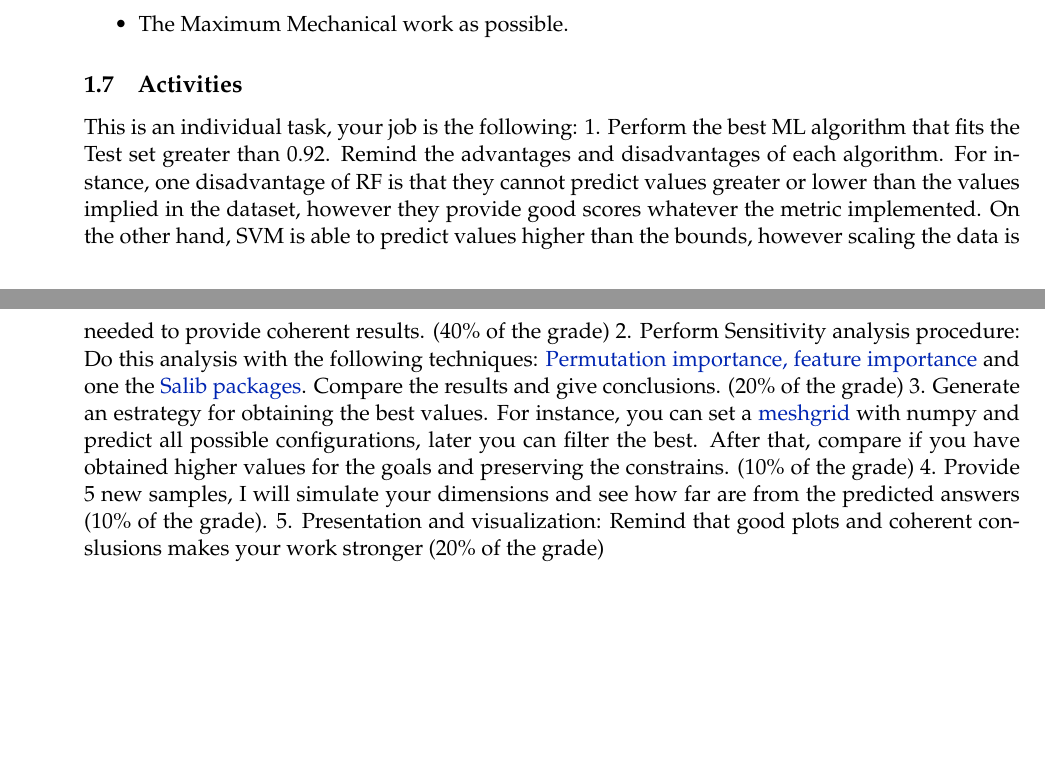
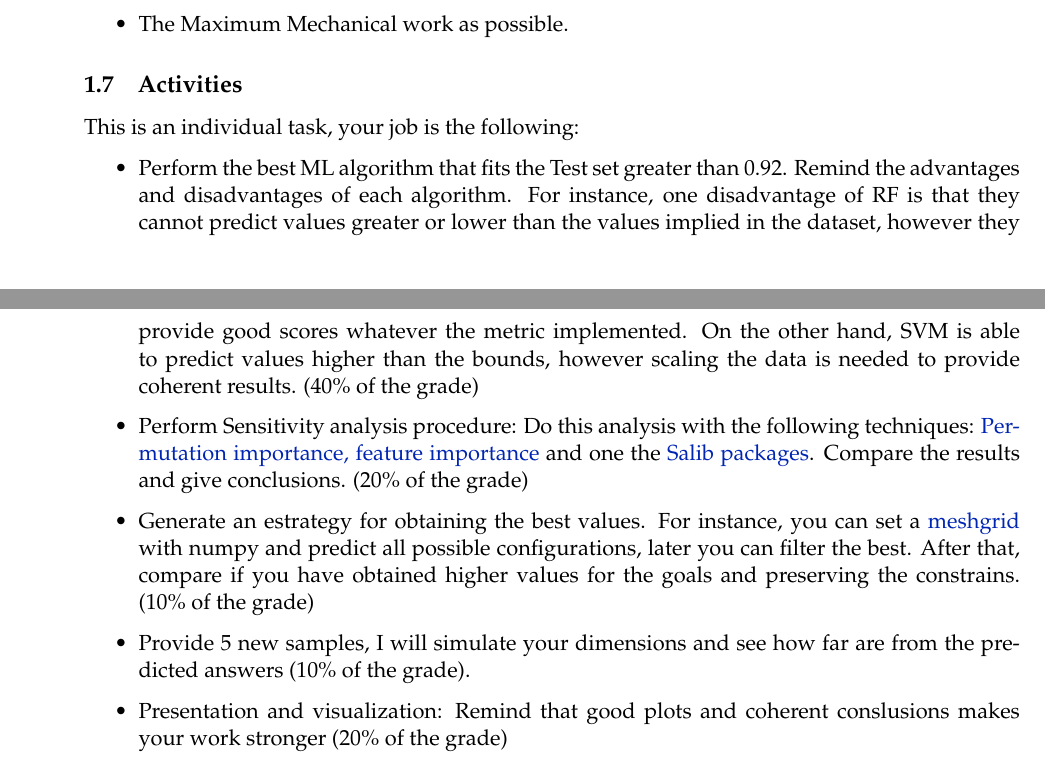
Before and after one commit to nikorose87/RegressionMechDesign, a LaTeX document (Regression Task 2020II.tex): two parts of pages 9 and 10 of 10 before the commit and two parts of pages 10 and 11 of 11 after it, joined at a grey line, cut so that both start at the same text, the shorter picture padded with empty space. Compiled offline with pdfLaTeX.

Commit message:
PDf enhanced

```diff
--- a/Regression Task 2020II.tex
+++ b/Regression Task 2020II.tex
@@ -799,32 +799,34 @@ constrains and goal.
 \hypertarget{activities}{%
 \subsection{Activities}\label{activities}}
 
-This is an individual task, your job is the following: 1. Perform the
-best ML algorithm that fits the Test set greater than 0.92. Remind the
+This is an individual task, your job is the following:
+\begin{itemize}
+\item Perform the best ML algorithm that fits the Test set greater than 0.92. Remind the
 advantages and disadvantages of each algorithm. For instance, one
 disadvantage of RF is that they cannot predict values greater or lower
 than the values implied in the dataset, however they provide good scores
 whatever the metric implemented. On the other hand, SVM is able to
 predict values higher than the bounds, however scaling the data is
-needed to provide coherent results. (40\% of the grade) 2. Perform
-Sensitivity analysis procedure: Do this analysis with the following
-techniques:
-\href{https://scikit-learn.org/dev/auto_examples/inspection/plot_permutation_importance.html}{Permutation
-importance, feature importance} and one the
-\href{https://salib.readthedocs.io/en/latest/}{Salib packages}. Compare
-the results and give conclusions. (20\% of the grade) 3. Generate an
-estrategy for obtaining the best values. For instance, you can set a
+needed to provide coherent results. (40\% of the grade)
+\item Perform Sensitivity analysis procedure: Do this analysis with the following
+techniques: \href{https://scikit-learn.org/dev/auto_examples/inspection/plot_permutation_importance.html}{Permutation
+importance, feature importance} and one the \href{https://salib.readthedocs.io/en/latest/}{Salib packages}. Compare
+the results and give conclusions. (20\% of the grade)
+\item Generate an estrategy for obtaining the best values. For instance, you can set a
 \href{https://stackoverflow.com/questions/36013063/what-is-the-purpose-of-meshgrid-in-python-numpy}{meshgrid}
 with numpy and predict all possible configurations, later you can filter
 the best. After that, compare if you have obtained higher values for the
-goals and preserving the constrains. (10\% of the grade) 4. Provide 5
-new samples, I will simulate your dimensions and see how far are from
-the predicted answers (10\% of the grade). 5. Presentation and
-visualization: Remind that good plots and coherent conslusions makes
+goals and preserving the constrains. (10\% of the grade) \item
+Provide 5 new samples, I will simulate your dimensions and see how far are from
+the predicted answers (10\% of the grade).
+\item Presentation and visualization: Remind that good plots and coherent conslusions makes
 your work stronger (20\% of the grade)
+\end{itemize}.
 
 Regards
 
     \hypertarget{references}{%
 \section{References}\label{references}}
 
+\bibliographystyle{unsrt}
+\bibliography{biblio.bib}
```
Also changed, not shown: Regression Task 2020II.bbl, Regression Task 2020II.pdf, Regression Task 2020II.tex (29 more changed lines), 4 other files.
